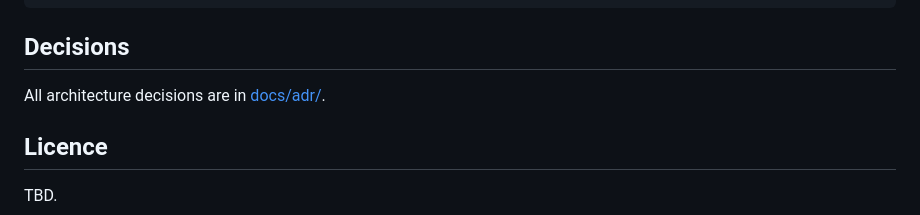
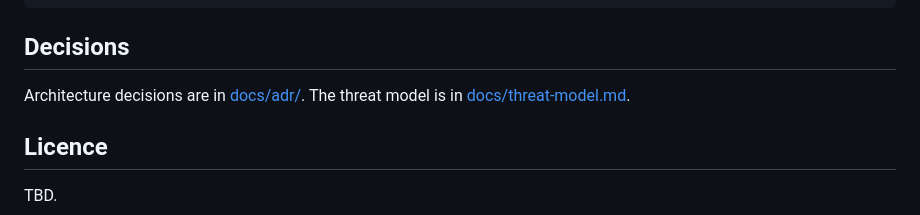
Before and after one commit to EirikurJonsson/watt-brief, a Markdown page: README.md, the part around one of its changes. GitHub-like rendering.

```diff
--- a/README.md
+++ b/README.md
@@ -74,7 +94,8 @@ curl "https://api.deepinfra.com/v1/openai/chat/completions" \
 
 ## Decisions
 
-All architecture decisions are in [docs/adr/](docs/adr/).
+Architecture decisions are in [docs/adr/](docs/adr/). The threat model is in
+[docs/threat-model.md](docs/threat-model.md).
 
 ## Licence
 
```
Also changed, not shown: other parts of README.md (+33 -13 lines), docs/adr/004-plain-html-ui.md (added, +45 -0 lines), docs/status.md (+2 -2 lines), docs/images/ui_1_light.png (added), docs/images/ui_3_result_dark.png (added), docs/images/ui_4_result_phone_light.png (added), 8 other files.
